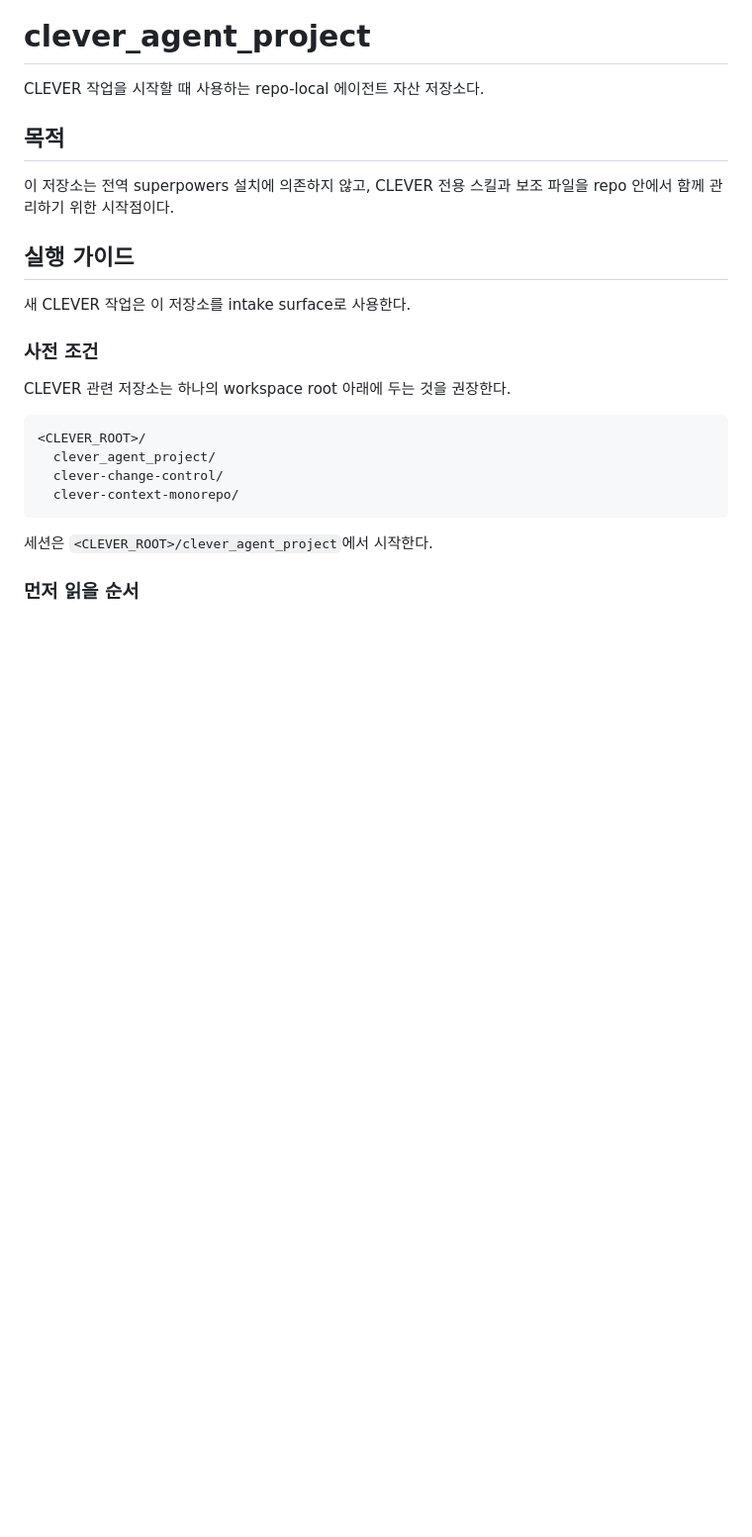
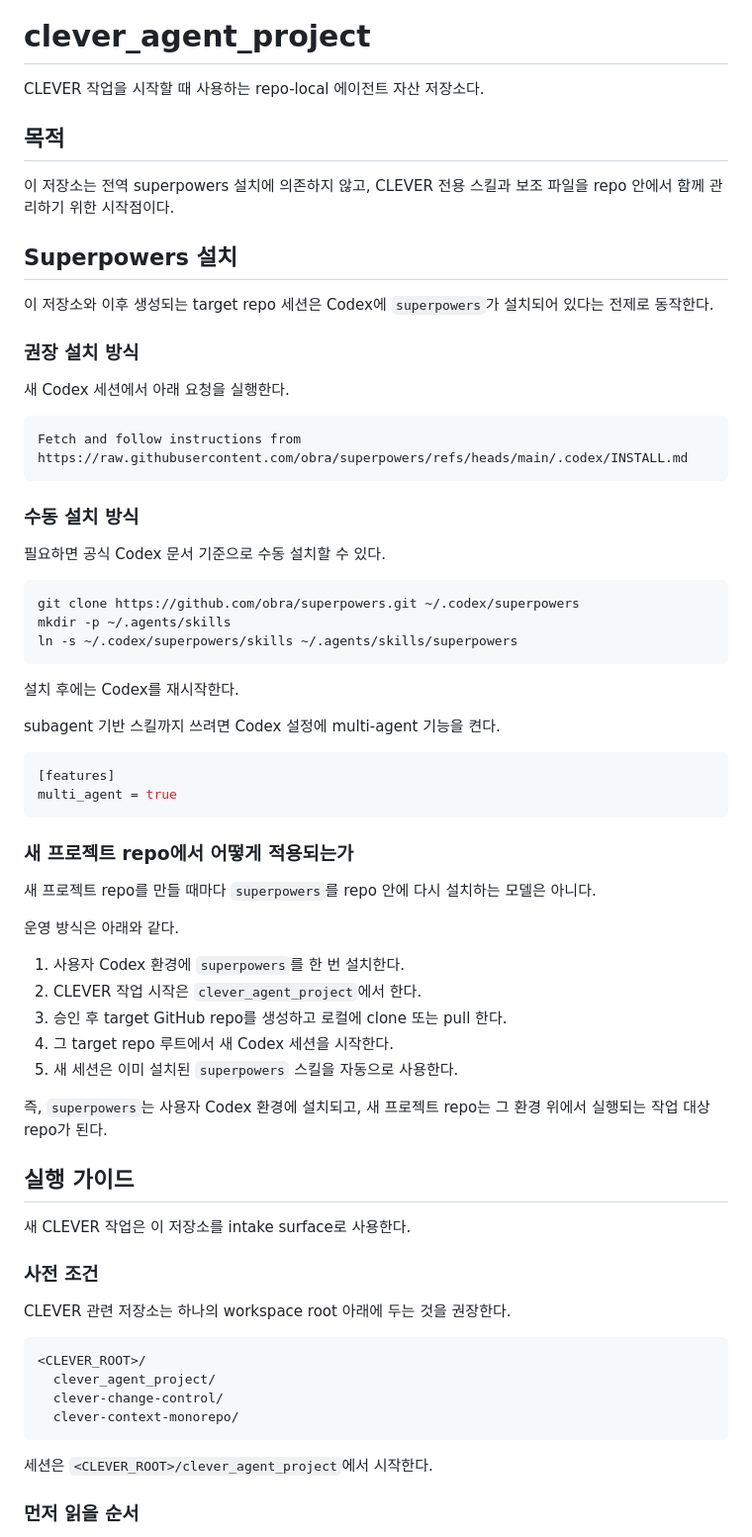
Before and after one commit to EVNSolution/clever-agent-project, a Markdown page: README.md, the part around the change. Shown at 99% size. GitHub-like rendering; blank space fills up the shorter version.

Commit message:
docs: add superpowers setup guide

````diff
--- a/README.md
+++ b/README.md
@@ -5,6 +5,51 @@ CLEVER 작업을 시작할 때 사용하는 repo-local 에이전트 자산 저
 ## 목적
 
 이 저장소는 전역 superpowers 설치에 의존하지 않고, CLEVER 전용 스킬과 보조 파일을 repo 안에서 함께 관리하기 위한 시작점이다.
+
+## Superpowers 설치
+
+이 저장소와 이후 생성되는 target repo 세션은 Codex에 `superpowers`가 설치되어 있다는 전제로 동작한다.
+
+### 권장 설치 방식
+
+새 Codex 세션에서 아래 요청을 실행한다.
+
+```text
+Fetch and follow instructions from https://raw.githubusercontent.com/obra/superpowers/refs/heads/main/.codex/INSTALL.md
+```
+
+### 수동 설치 방식
+
+필요하면 공식 Codex 문서 기준으로 수동 설치할 수 있다.
+
+```bash
+git clone https://github.com/obra/superpowers.git ~/.codex/superpowers
+mkdir -p ~/.agents/skills
+ln -s ~/.codex/superpowers/skills ~/.agents/skills/superpowers
+```
+
+설치 후에는 Codex를 재시작한다.
+
+subagent 기반 스킬까지 쓰려면 Codex 설정에 multi-agent 기능을 켠다.
+
+```toml
+[features]
+multi_agent = true
+```
+
+### 새 프로젝트 repo에서 어떻게 적용되는가
+
+새 프로젝트 repo를 만들 때마다 `superpowers`를 repo 안에 다시 설치하는 모델은 아니다.
+
+운영 방식은 아래와 같다.
+
+1. 사용자 Codex 환경에 `superpowers`를 한 번 설치한다.
+2. CLEVER 작업 시작은 `clever_agent_project`에서 한다.
+3. 승인 후 target GitHub repo를 생성하고 로컬에 clone 또는 pull 한다.
+4. 그 target repo 루트에서 새 Codex 세션을 시작한다.
+5. 새 세션은 이미 설치된 `superpowers` 스킬을 자동으로 사용한다.
+
+즉, `superpowers`는 사용자 Codex 환경에 설치되고, 새 프로젝트 repo는 그 환경 위에서 실행되는 작업 대상 repo가 된다.
 
 ## 실행 가이드
 
````
